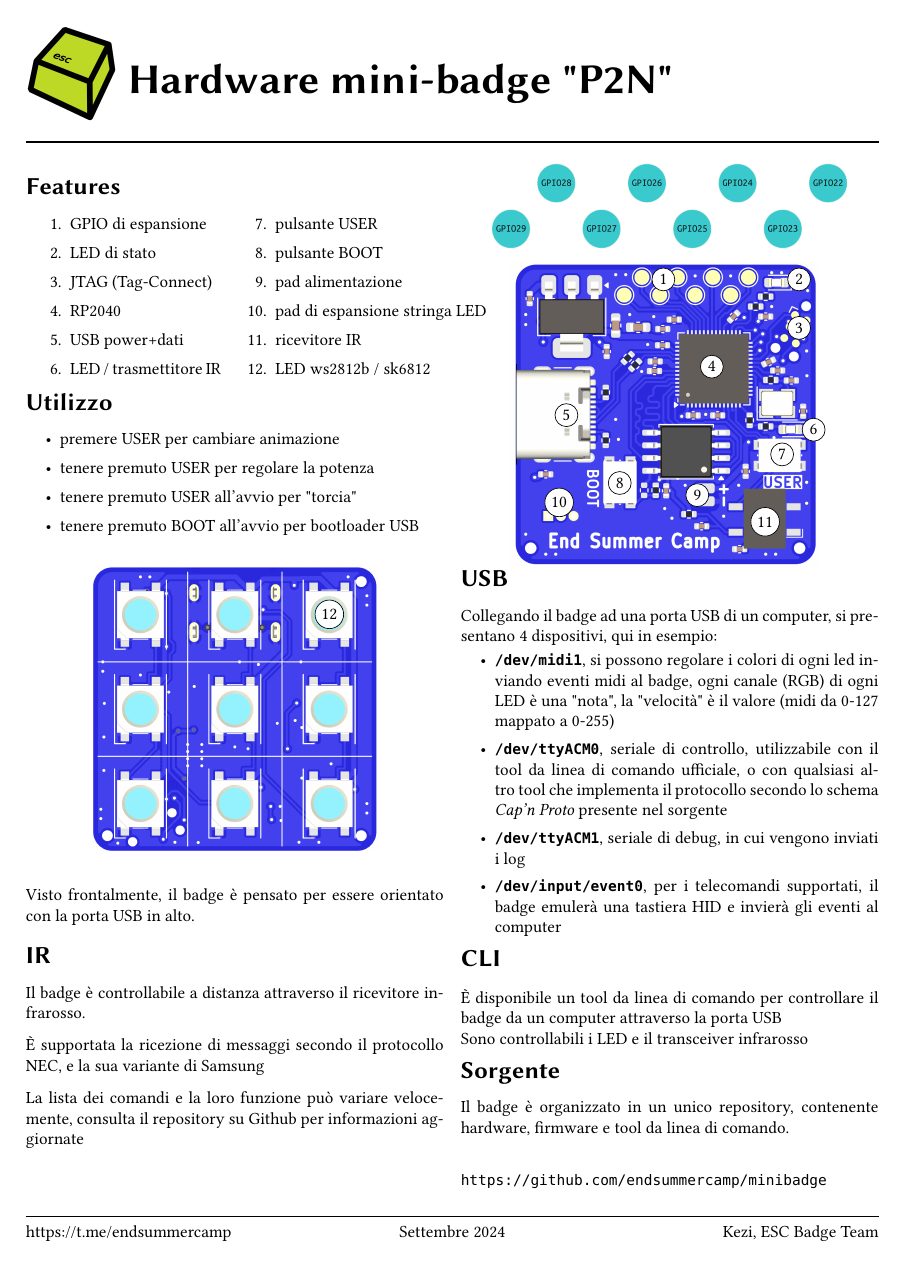
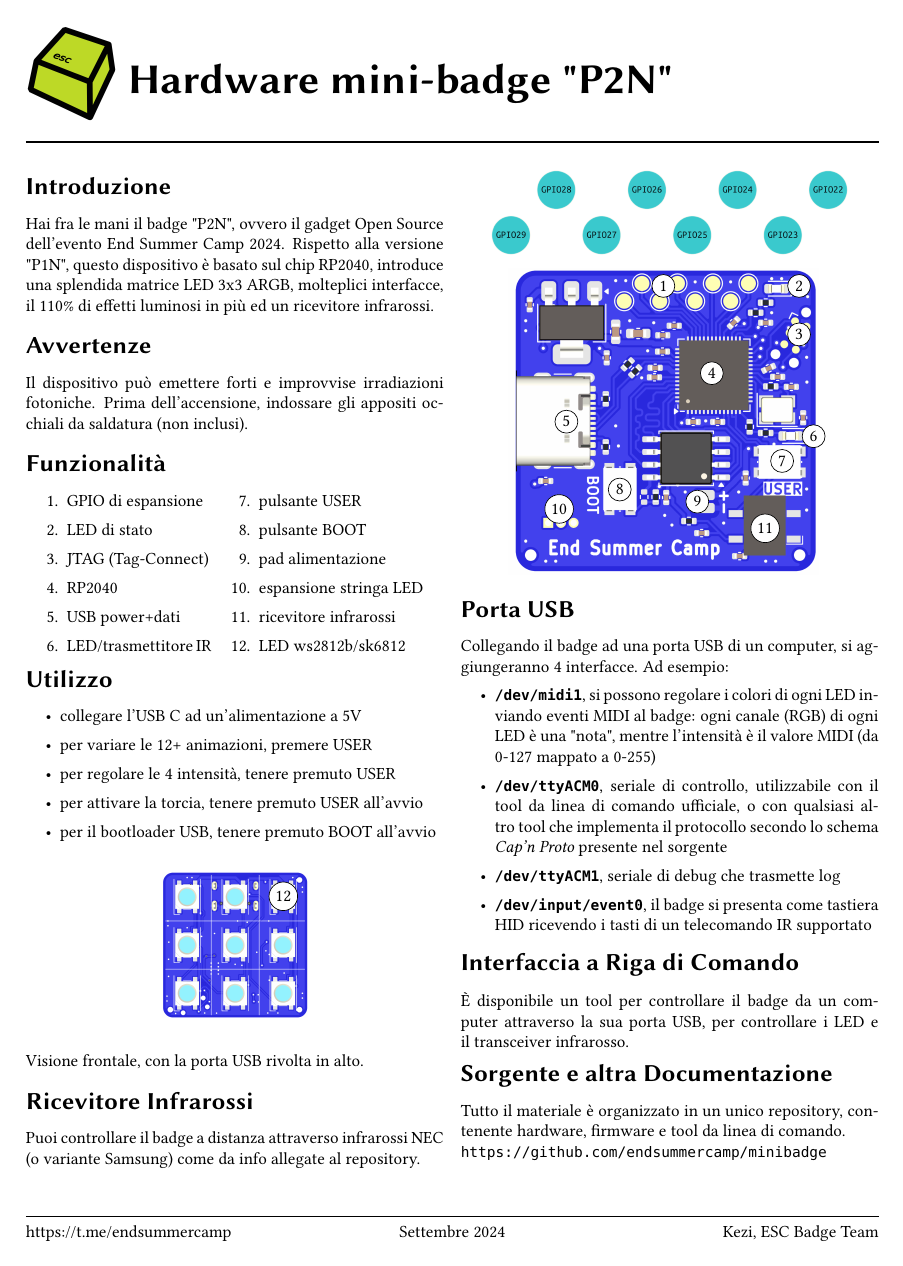
Before and after one commit to endsummercamp/minibadge, a LaTeX document (docs/manuale.tex): the whole page. Compiled offline with pdfLaTeX.

Commit message:
[docs] review from the Documentation Commission
Co-Authors:

- @e1c4mp3r0
- @d4nyl0

```diff
--- a/docs/manuale.tex
+++ b/docs/manuale.tex
@@ -34,6 +34,7 @@
 
 \usepackage{graphicx}
 \graphicspath{ {.} }
+\setlength{\tabcolsep}{4pt}
 
 %\setstretch {0.75}
 
@@ -52,9 +53,19 @@
 \begin{document}
 	\maketitle
 
-	\section{Features}
+	\section{Introduzione}
+	Hai fra le mani il badge "P2N", ovvero il gadget Open Source dell'evento End Summer Camp 2024.
+	Rispetto alla versione "P1N", questo dispositivo è basato sul chip RP2040, introduce una splendida matrice LED 3x3 ARGB, molteplici interfacce,
+	il 110\% di effetti luminosi in più ed un ricevitore infrarossi.
+
+	\section{Avvertenze}
+	Il dispositivo può emettere forti e improvvise irradiazioni fotoniche.
+	Prima dell'accensione, indossare gli appositi occhiali da saldatura
+	(non inclusi).
+
+	\section{Funzionalità}
 	\begin{tabular}{l l}
-		  \begin{minipage}{1.5in}
+		  \begin{minipage}{1.45in}
 
 				\begin{enumerate}[itemsep=1pt]
 				\item{GPIO di espansione}
@@ -74,9 +85,9 @@
 			\item{pulsante USER}
 			\item{pulsante BOOT}
 			\item{pad alimentazione}
-			\item{pad di espansione stringa LED}
-			\item{ricevitore IR}
-			\item LED ws2812b / sk6812
+			\item{espansione stringa LED}
+			\item{ricevitore infrarossi}
+			\item LED ws2812b/sk6812
 			\end{enumerate}
 
 		\end{minipage}
@@ -86,29 +97,26 @@
 	\section{Utilizzo}
 
 	\begin{itemize}[itemsep=1pt]
-		\item{premere USER per cambiare animazione}
-		\item{tenere premuto USER per regolare la potenza}
-		\item{tenere premuto USER all'avvio per "torcia"}
-		\item{tenere premuto BOOT all'avvio per bootloader USB}
+		\item{collegare l'USB C ad un'alimentazione a 5V}
+		\item{per variare le 12+ animazioni, premere USER}
+		\item{per regolare le 4 intensità, tenere premuto USER}
+		\item{per attivare la torcia, tenere premuto USER all'avvio}
+		\item{per il bootloader USB, tenere premuto BOOT all'avvio}
 	\end{itemize}
 
 
 	\begin{center}
 
 		\begin{tikzpicture}
-	\draw (0, 0) node[inner sep=0] {\includegraphics[width=5.9cm]{back}};
-	\draw (1.95, 1.95) node {\circled{12}};
+	\draw (0, 0) node[inner sep=0] {\includegraphics[width=3cm]{back}};
+	\draw (1, 1) node {\circled{12}};
 
 \end{tikzpicture}
 	\end{center}
-		Visto frontalmente, il badge è pensato per essere orientato con la porta USB in alto.
+		Visione frontale, con la porta USB rivolta in alto.
 
-		\section{IR}
-		Il badge è controllabile a distanza attraverso il ricevitore infrarosso.
-
-		È supportata la ricezione di messaggi secondo il protocollo NEC, e la sua variante di Samsung
-
-		La lista dei comandi e la loro funzione può variare velocemente, consulta il repository su Github per informazioni aggiornate
+		\section{Ricevitore Infrarossi}
+		Puoi controllare il badge a distanza attraverso infrarossi NEC (o variante Samsung) come da info allegate al repository.
 
 	% Switch to next column
 	\vfill\break
@@ -132,24 +140,23 @@
 		\end{tikzpicture}
 
 	\end{center}
-\vspace*{-20pt}
-\section{USB}
-Collegando il badge ad una porta USB di un computer, si presentano 4 dispositivi, qui in esempio:
+\vspace*{-10pt}
+\section{Porta USB}
+Collegando il badge ad una porta USB di un computer, si aggiungeranno 4 interfacce. Ad esempio:
 \vspace*{-10pt}
 \begin{itemize}[itemsep=1pt]
-	\item {\textbf{\texttt{/dev/midi1}}, si possono regolare i colori di ogni led inviando eventi midi al badge, ogni canale (RGB) di ogni LED è una "nota", la "velocità" è il valore (midi da 0-127 mappato a 0-255)}
+	\item {\textbf{\texttt{/dev/midi1}}, si possono regolare i colori di ogni LED inviando eventi MIDI al badge: ogni canale (RGB) di ogni LED è una "nota", mentre l'intensità è il valore MIDI (da 0-127 mappato a 0-255)}
 	\item{\textbf{\texttt{/dev/ttyACM0}}, seriale di controllo, utilizzabile con il tool da linea di comando ufficiale, o con qualsiasi altro tool che implementa il protocollo secondo lo schema \textit{Cap'n Proto} presente nel sorgente}
-	\item{\textbf{\texttt{/dev/ttyACM1}}, seriale di debug, in cui vengono inviati i log}
-	\item{\textbf{\texttt{/dev/input/event0}}}, per i telecomandi supportati, il badge emulerà una tastiera HID e invierà gli eventi al computer
+	\item{\textbf{\texttt{/dev/ttyACM1}}, seriale di debug che trasmette log}
+	\item{\textbf{\texttt{/dev/input/event0}}}, il badge si presenta come tastiera HID ricevendo i tasti di un telecomando IR supportato
 \end{itemize}
 \vspace*{-10pt}
-\section{CLI}
-È disponibile un tool da linea di comando per controllare il badge da un computer attraverso la porta USB \\
-Sono controllabili i LED e il transceiver infrarosso
+\section{Interfaccia a Riga di Comando}
+È disponibile un tool per controllare il badge da un computer attraverso la sua porta USB, per
+controllare i LED e il transceiver infrarosso.
 \vspace*{-5pt}
-\section{Sorgente}
-Il badge è organizzato in un unico repository, contenente hardware, firmware e tool da linea di comando.\\
-
+\section{Sorgente e altra Documentazione}
+Tutto il materiale è organizzato in un unico repository, contenente hardware, firmware e tool da linea di comando.\\
 \texttt{https://github.com/endsummercamp/minibadge}
 %\section{Note}
 %Il badge \textbf{non} contiene un BMS, consultare lo schema prima di collegare una batteria ai pad di alimentazione.
```
Also changed, not shown: minibage-cli/readme.md, docs/manuale.tex (2 more changed lines).
